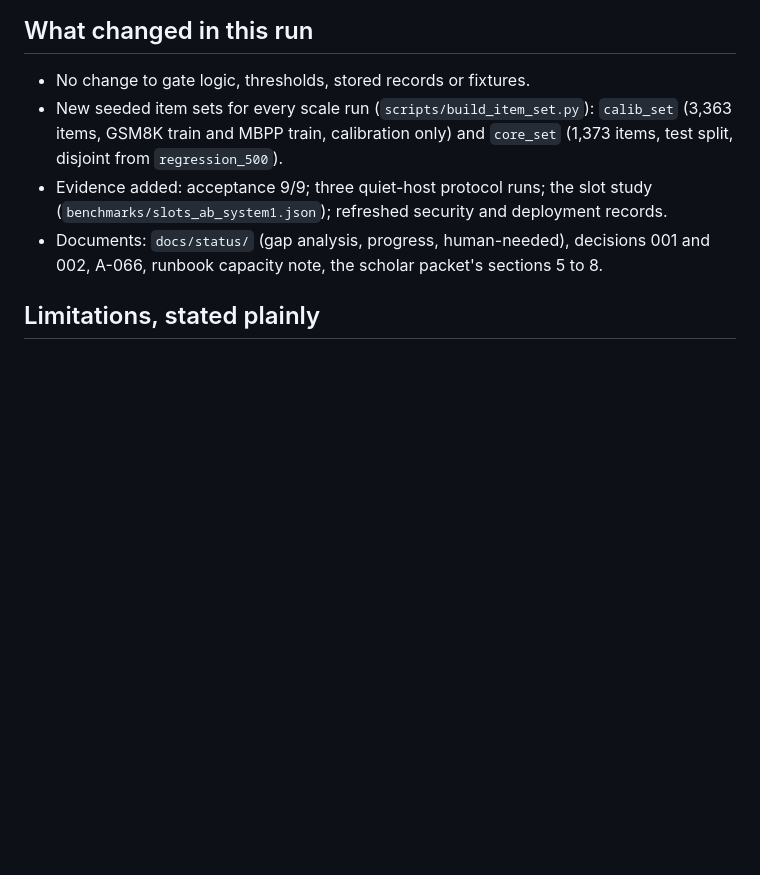
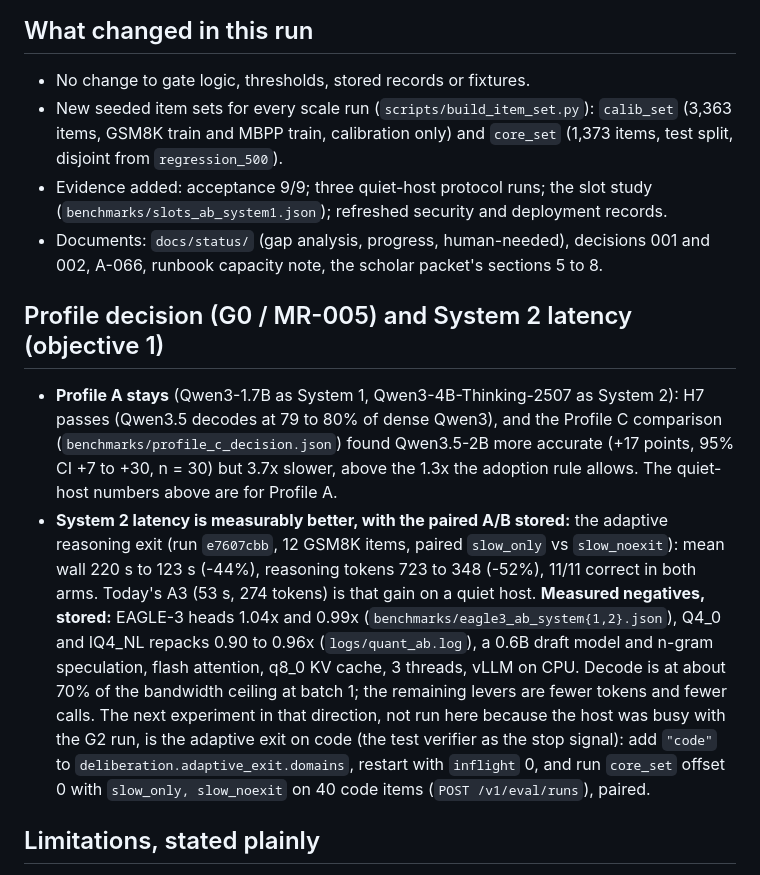
Before and after one commit to rismanmattotorang/nafsaql, a Markdown page: docs/release/RELEASE-CANDIDATE.md, the part around the change. Rendered like a GitHub page; blank space fills up the shorter version.

Commit message:
docs: profile decision, System 2 latency evidence and measured per-item times
Co-Authored-By: Claude Fable 5.1 <noreply@anthropic.com>

```diff
--- a/docs/release/RELEASE-CANDIDATE.md
+++ b/docs/release/RELEASE-CANDIDATE.md
@@ -36,6 +36,11 @@ Hardware for every number below: Intel Core i3-8100 (4 cores, no SMT, AVX2 only)
 - Evidence added: acceptance 9/9; three quiet-host protocol runs; the slot study (`benchmarks/slots_ab_system1.json`); refreshed security and deployment records.
 - Documents: `docs/status/` (gap analysis, progress, human-needed), decisions 001 and 002, A-066, runbook capacity note, the scholar packet's sections 5 to 8.
 
+## Profile decision (G0 / MR-005) and System 2 latency (objective 1)
+
+- **Profile A stays** (Qwen3-1.7B as System 1, Qwen3-4B-Thinking-2507 as System 2): H7 passes (Qwen3.5 decodes at 79 to 80% of dense Qwen3), and the Profile C comparison (`benchmarks/profile_c_decision.json`) found Qwen3.5-2B more accurate (+17 points, 95% CI +7 to +30, n = 30) but 3.7x slower, above the 1.3x the adoption rule allows. The quiet-host numbers above are for Profile A.
+- **System 2 latency is measurably better, with the paired A/B stored:** the adaptive reasoning exit (run `e7607cbb`, 12 GSM8K items, paired `slow_only` vs `slow_noexit`): mean wall 220 s to 123 s (-44%), reasoning tokens 723 to 348 (-52%), 11/11 correct in both arms. Today's A3 (53 s, 274 tokens) is that gain on a quiet host. **Measured negatives, stored:** EAGLE-3 heads 1.04x and 0.99x (`benchmarks/eagle3_ab_system{1,2}.json`), Q4_0 and IQ4_NL repacks 0.90 to 0.96x (`logs/quant_ab.log`), a 0.6B draft model and n-gram speculation, flash attention, q8_0 KV cache, 3 threads, vLLM on CPU. Decode is at about 70% of the bandwidth ceiling at batch 1; the remaining levers are fewer tokens and fewer calls. The next experiment in that direction, not run here because the host was busy with the G2 run, is the adaptive exit on code (the test verifier as the stop signal): add `"code"` to `deliberation.adaptive_exit.domains`, restart with `inflight` 0, and run `core_set` offset 0 with `slow_only, slow_noexit` on 40 code items (`POST /v1/eval/runs`), paired.
+
 ## Limitations, stated plainly
 
 1. **Concurrency.** Four concurrent sessions cost 3.4 to 3.9x the single-session p95 on four cores; the CPU profile is a one-to-two-user profile. NFR-007 fails and will keep failing on this hardware.
```
Also changed, not shown: docs/prompts/COMPLETION_PROMPT.md (added, +146 -0 lines), docs/status/PROGRESS.md (+11 -0 lines).
